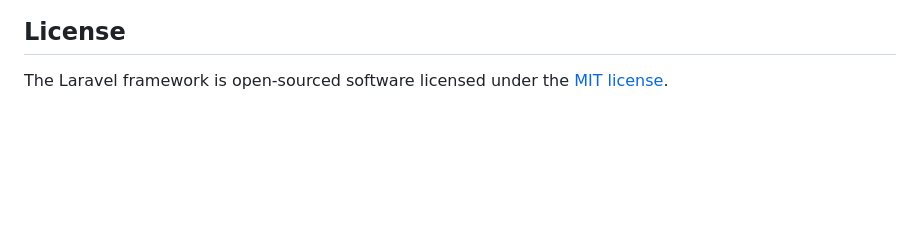
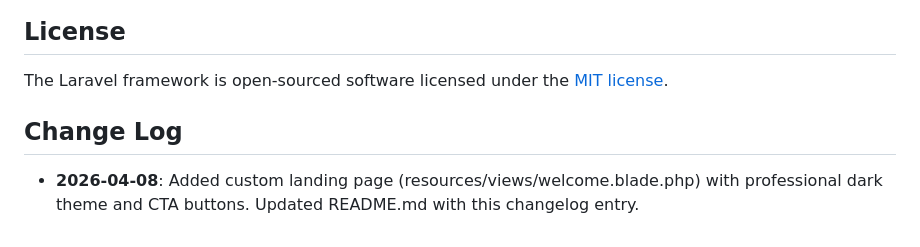
Before and after one commit to muhshi/sipetra, a Markdown page: README.md, the part around the change. Drawn GitHub-style; blank space fills up the shorter version.

Commit message:
changelog

```diff
--- a/README.md
+++ b/README.md
@@ -56,3 +56,6 @@ If you discover a security vulnerability within Laravel, please send an e-mail t
 ## License
 
 The Laravel framework is open-sourced software licensed under the [MIT license](https://opensource.org/licenses/MIT).
+## Change Log
+
+- **2026-04-08**: Added custom landing page (resources/views/welcome.blade.php) with professional dark theme and CTA buttons. Updated README.md with this changelog entry.
```
